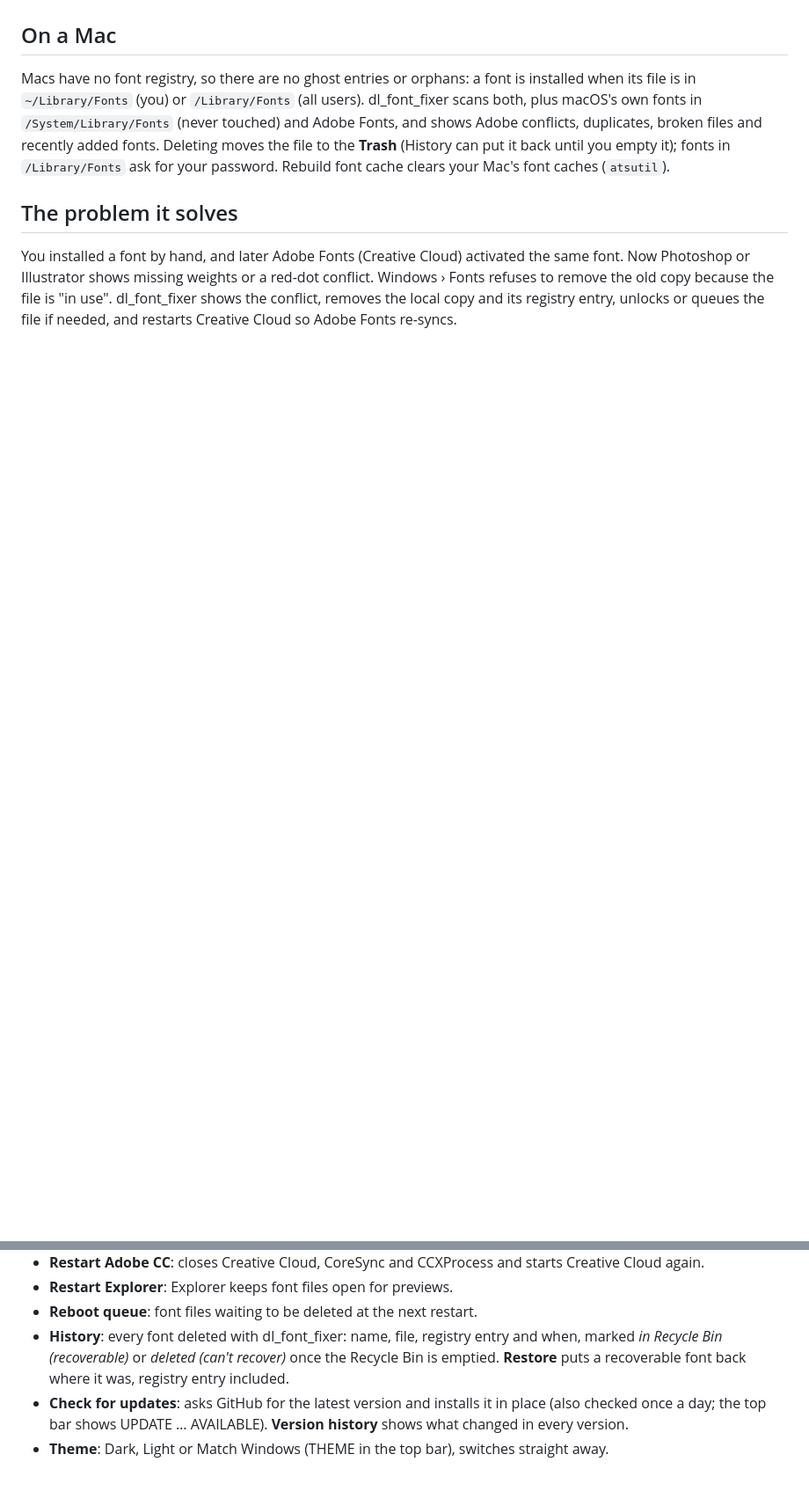
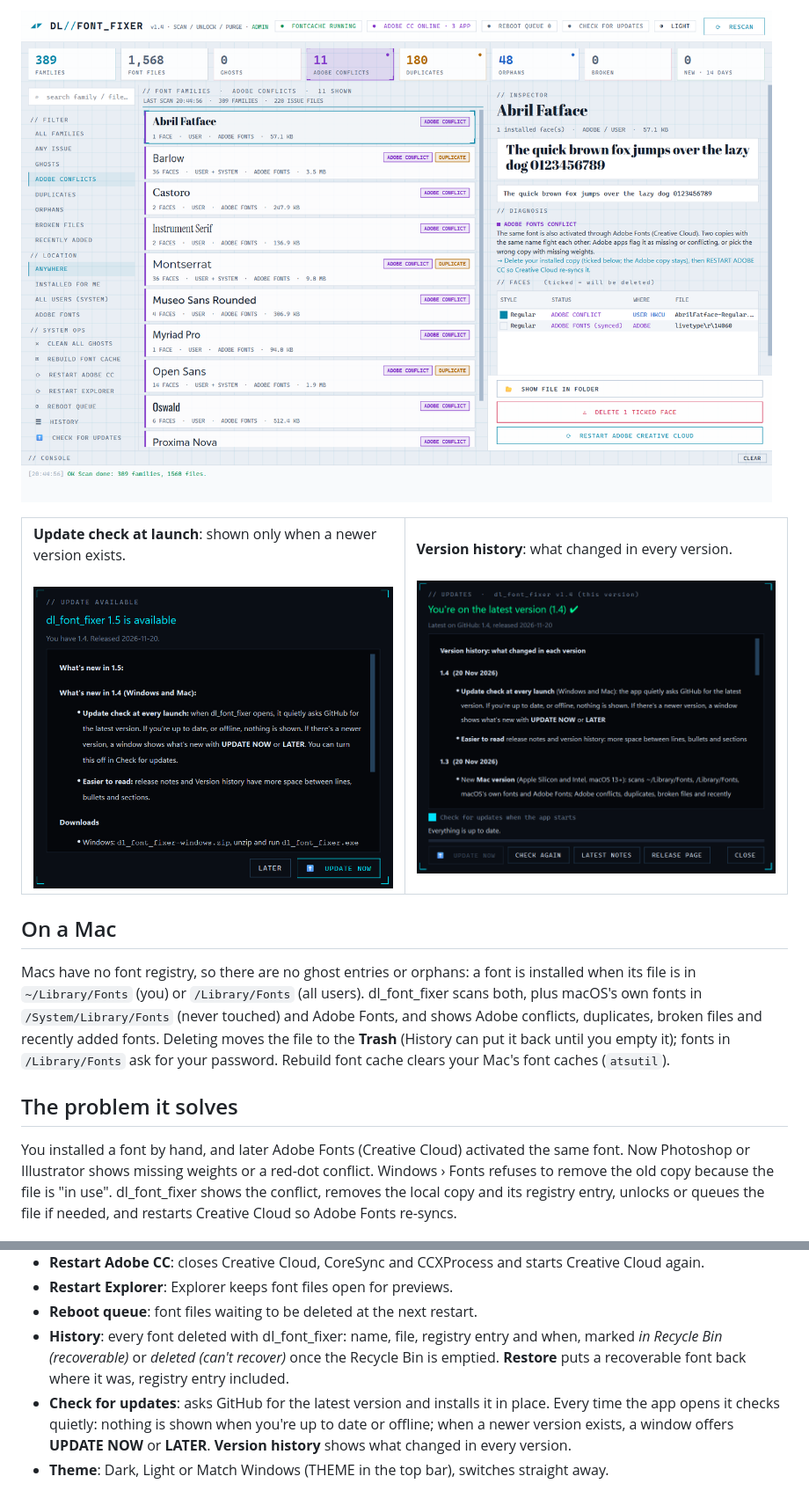
Before and after one commit to Open-Grapes/dl_font_fixer, a Markdown page: README.md, 2 parts joined by grey strips. Shown at 88% size. GitHub-like rendering; pictures changed too: docs/main_light.png (added), docs/update_prompt.png (added), docs/version_history.png (added); blank space fills up the shorter version.

Commit message:
README: demo GIF, screenshots, launch update check
Co-Authored-By: Claude Opus 5.5 <noreply@anthropic.com>

```diff
--- a/README.md
+++ b/README.md
@@ -13,3 +29,11 @@ completely (registry + file), even when Windows says the file is in use. No CMD,
+![Light mode](docs/main_light.png)
+
+<table>
+<tr>
+<td width="50%"><b>Update check at launch</b>: shown only when a newer version exists.<br><br><img src="docs/update_prompt.png" alt="Update available: UPDATE NOW or LATER"></td>
+<td width="50%"><b>Version history</b>: what changed in every version.<br><br><img src="docs/version_history.png" alt="Version history"></td>
+</tr>
+</table>
 
 ## On a Mac
 
@@ -73,8 +97,9 @@ only your installed copy. Core Windows fonts like Segoe UI or Arial are protecte
 - **History**: every font deleted with dl_font_fixer: name, file, registry entry and when, marked
   *in Recycle Bin (recoverable)* or *deleted (can't recover)* once the Recycle Bin is emptied. **Restore** puts a
   recoverable font back where it was, registry entry included.
-- **Check for updates**: asks GitHub for the latest version and installs it in place (also checked once a day;
-  the top bar shows UPDATE … AVAILABLE). **Version history** shows what changed in every version.
+- **Check for updates**: asks GitHub for the latest version and installs it in place. Every time the app opens it
+  checks quietly: nothing is shown when you're up to date or offline; when a newer version exists, a window offers
+  **UPDATE NOW** or **LATER**. **Version history** shows what changed in every version.
 - **Theme**: Dark, Light or Match Windows (THEME in the top bar), switches straight away.
 
 The app asks Windows for administrator rights when it starts (fonts for all users, the font cache and the reboot
```
Also changed, not shown: other parts of README.md (+16 -0 lines), docs/adobe_conflict.png (added), docs/demo.gif (added), docs/family_inspector.png (added).
